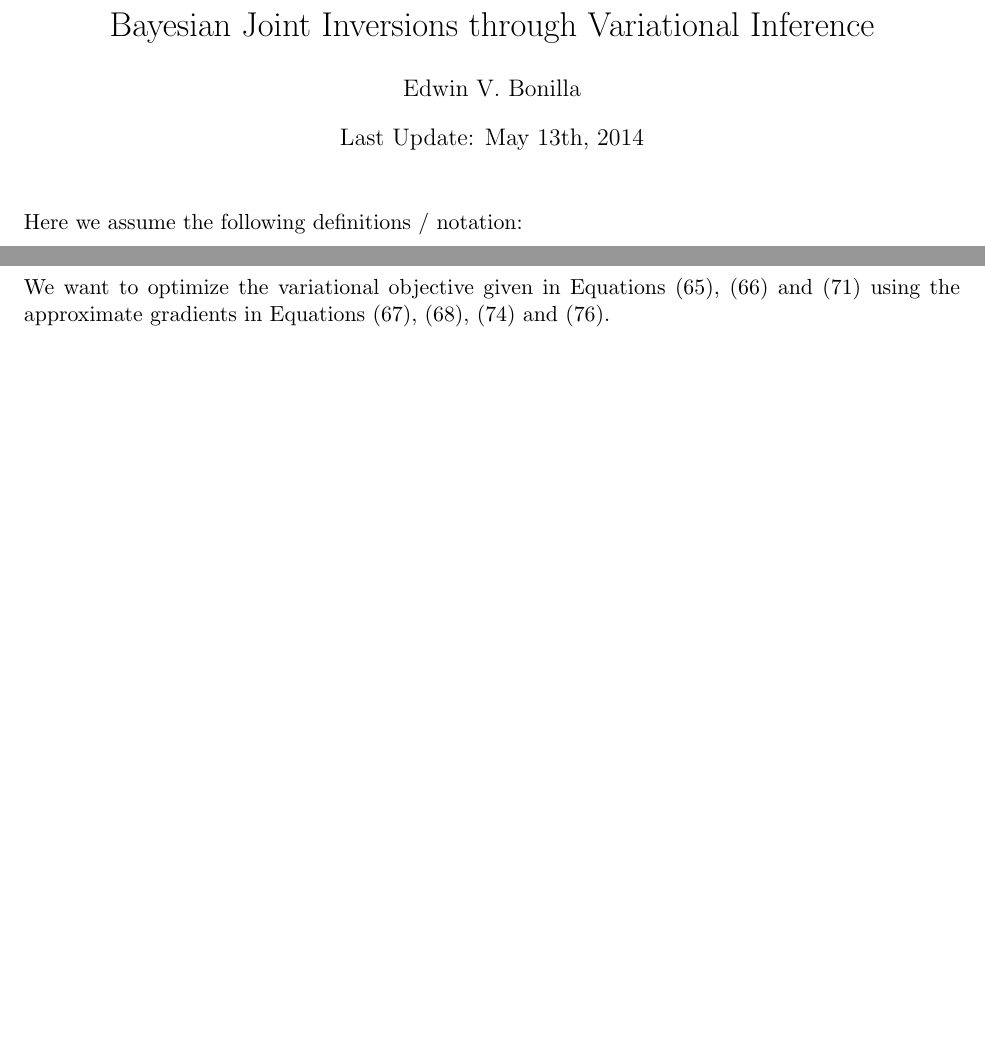
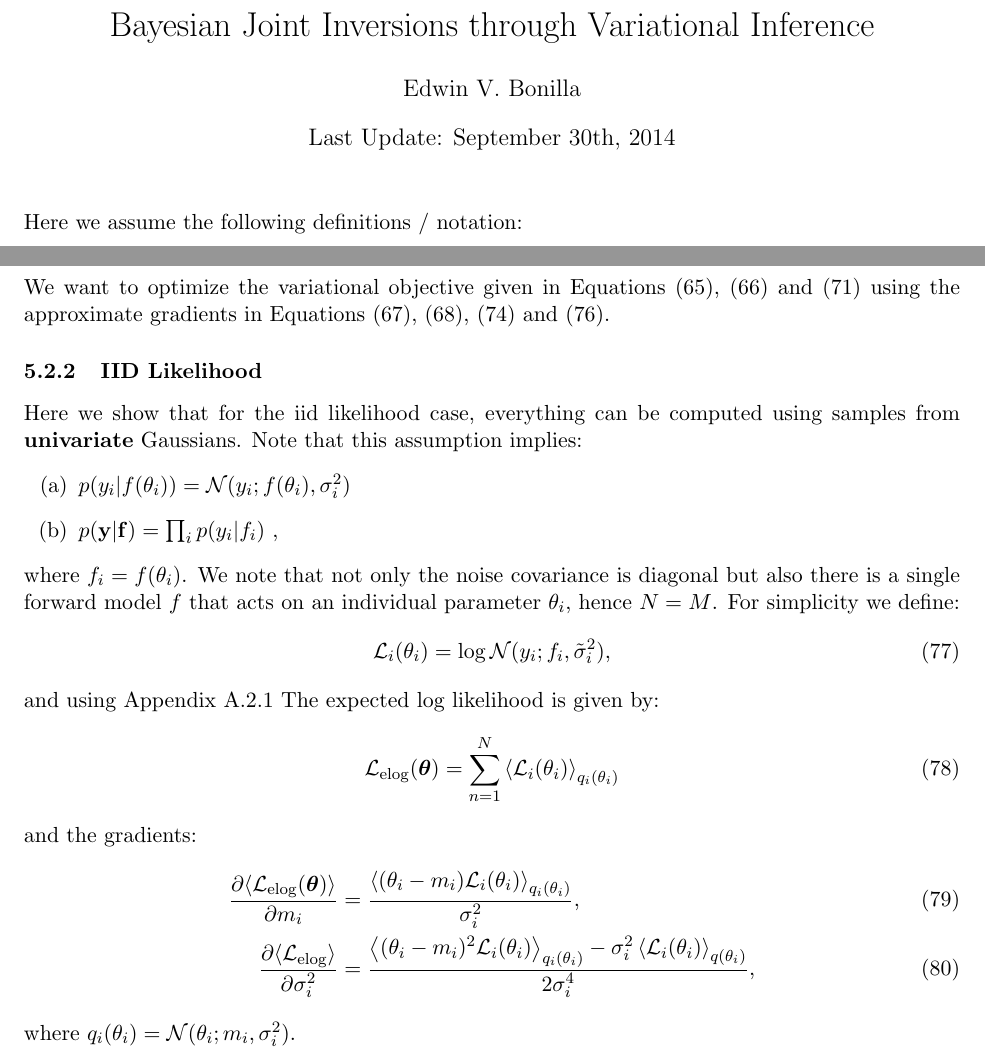
Before and after one commit to mfzhang/bayes-inv-var, a LaTeX document (tex/variational.tex, which reads tex/varTrueFwd.tex, tex/variational_macros.tex): two parts of pages 1 and 6 of 12, joined at a grey line, cut so that both start at the same text, the shorter picture padded with empty space. Compiled offline with pdfLaTeX.

Commit message:
tex modified with iid likelihood case

```diff
--- a/tex/varTrueFwd.tex
+++ b/tex/varTrueFwd.tex
@@ -67,8 +67,35 @@ Simlarly, for the covariance we have that:
 \subsubsection{Algorithmic Details}
 We want to optimize the variational objective given in Equations \eqref{eq:lvartruefwd}, \eqref{eq:lkltruefwd}  and \eqref{eq:lelogtruefwd} using
 the approximate gradients in Equations \eqref{eq:gradmeanlkltruefwd}, \eqref{eq:gradcovlkltruefwd}, \eqref{eq:gradmeanlelogtruefwd} and \eqref{eq:gradcovlelogtruefwd}.
-
-
+%
+\subsubsection{IID Likelihood}
+Here we show that for the iid likelihood case, everything can be computed using samples from \textbf{univariate} Gaussians. Note
+that this assumption implies:
+\begin{itemize}
+\item[(a)]
+$p(y_{i} | f(\theta_{i})) = \Normal(y_{i}; f(\theta_{i}), \sigma_{i}^{2})$
+\item[(b)]
+$p(\vec{y} | \vec{f}) = \prod_{i} p(y_{i} | f_{i})$ {,}
+\end{itemize}
+where $f_{i} = f(\theta_{i})$. We note that not only the noise covariance is diagonal but also there is a single forward model $f$ that acts on an individual parameter $\theta_{i}$, hence $N=M$.
+For simplicity we define:
+\begin{equation}
+	\calL_{i}(\theta_{i}) = \log \Normal(y_{i}; f_{i}, \sigmay_{i}^{2}) \text{,}
+\end{equation}
+and using Appendix \ref{sec:app-decomp}
+The expected log likelihood is given by:
+\begin{equation}
+\lelog(\vectheta) = \sum_{n=1}^{N} \Eb{ \calL_{i}(\theta_{i}) }_{q_{i}(\theta_{i})}
+\end{equation}
+%
+and the gradients:
+\begin{align}
+	\deriv{ \Eb{\lelog(\vectheta)}}{m_{i}} &= \frac{ \Eb{(\theta_{i} - m_{i}) \calL_{i}(\theta_{i})}_{q_{i}(\theta_{i})}}{\sigmaq_{i}^{2}}   \text{,} \\
+\deriv{\Eb{\lelog}}{\sigmaq_{i}^{2}} &=
+	\frac{   \Eb{(\theta_{i}-m_{i})^{2} \calL_{i}(\theta_{i}) }_{q_{i}(\theta_{i})}  - \sigmaq_{i}^{2} \Eb{\calL_{i}(\theta_{i})}_{q(\theta_{i})}   }    {2 \sigmaq_{i}^{4}} \text{,}
+\end{align}
+where $q_{i}(\theta_{i}) = \Normal(\theta_{i}; m_{i}, \sigmaq_{i}^{2})$.
+%
 %
 \subsection{Gaussian Prior and Mixture-of-Gaussians Posterior}
 here we consider:
--- a/tex/variational.tex
+++ b/tex/variational.tex
@@ -18,7 +18,7 @@
 
 \title{Bayesian Joint Inversions through Variational Inference}
 \author{Edwin V.~Bonilla}
-\date{Last Update: May 13th, 2014}
+\date{Last Update: September 30th, 2014}
 \begin{document}
 \maketitle
 
--- a/tex/variational_macros.tex
+++ b/tex/variational_macros.tex
@@ -9,6 +9,7 @@
 \newcommand{\lkl}{\calL_{\klterm}}
 \newcommand{\muy}{\vecS{\mu}_{y}}
 \newcommand{\Sigmay}{\mat{\Sigma}_{y}}
+\newcommand{\sigmay}{\tilde{\sigma}}
 \newcommand{\Lambday}{\mat{\Lambda}_{y}}
 \newcommand{\muo}{\vecS{\mu}_{o}}
 \newcommand{\Sigmao}{\mat{S}_{o}}
@@ -16,6 +17,7 @@
 \newcommand{\mq}{\vec{m}_{q}}
 \newcommand{\mqnew}{\vec{m}_{q}^{\text{new}}}
 \newcommand{\Sigmaq}{\mat{\Sigma}_{q}}
+\newcommand{\sigmaq}{\sigma}
 \newcommand{\Sigmaqnew}{{\mat{\Sigma}_{q}^{\text{new}}}}
 \newcommand{\Lambdaq}{\mat{\Lambda}_{q}}
 \newcommand{\Lambdaqnew}{\mat{\Lambda}_{q}^{\text{new}}}
```
Also changed, not shown: tex/appendix.tex (+1 -1 lines).
